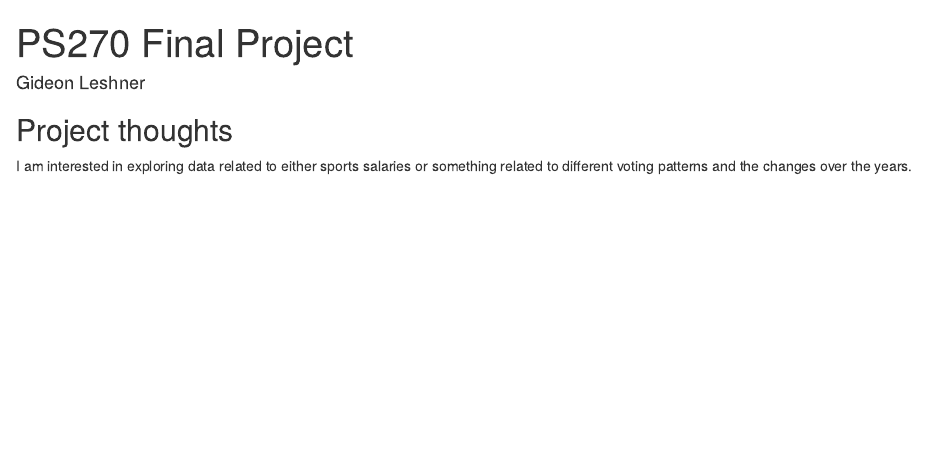
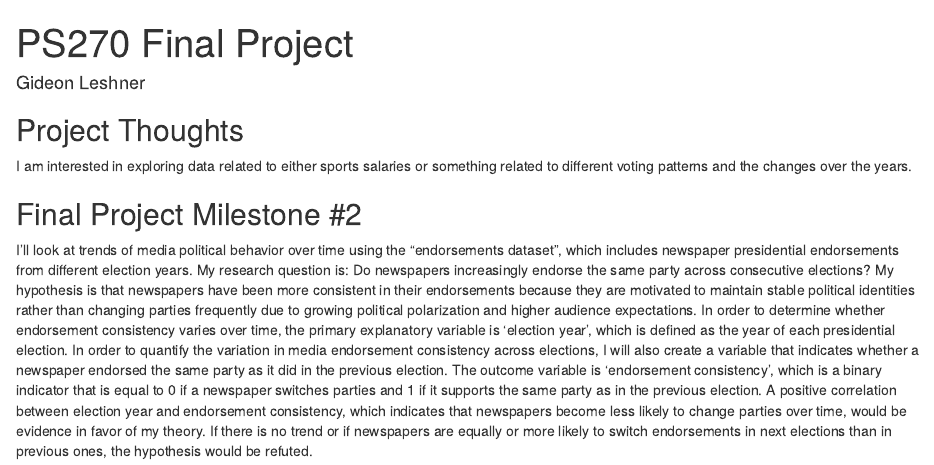
Before and after one commit to gleshner6/ps270-final-project, an R Markdown document (index.Rmd): the page in a window 1100 px wide, from its top. Rendered offline with R 4.5, knitr and Pandoc, with nearby package versions; drawn as R Markdown's standard HTML page in place of the format the file asks for.

Commit message:
milestone 2

```diff
--- a/index.Rmd
+++ b/index.Rmd
@@ -9,6 +9,10 @@ output:
 
 
 
-## Project thoughts
+## Project Thoughts
 
 I am interested in exploring data related to either sports salaries or something related to different voting patterns and the changes over the years.
+
+## Final Project Milestone #2
+
+I'll look at trends of media political behavior over time using the "endorsements dataset", which includes newspaper presidential endorsements from different election years. My research question is: Do newspapers increasingly endorse the same party across consecutive elections? My hypothesis is that newspapers have been more consistent in their endorsements because they are  motivated to maintain stable political identities rather than changing parties frequently due to growing political polarization and higher audience expectations. In order to determine whether endorsement consistency varies over time, the primary explanatory variable is 'election year', which is defined as the year of each presidential election. In order to quantify the variation in media endorsement consistency across elections, I will also create a variable that indicates whether a newspaper endorsed the same party as it did in the previous election. The outcome variable is 'endorsement consistency', which is a binary indicator that is equal to 0 if a newspaper switches parties and 1 if it supports the same party as in the previous election. A positive correlation between election year and endorsement consistency, which indicates that newspapers become less likely to change parties over time, would be evidence in favor of my theory. If there is no trend or if newspapers are equally or more likely to switch endorsements in next elections than in previous ones, the hypothesis would be refuted.
```
Also changed, not shown: index.Rmd (2 more changed lines).
